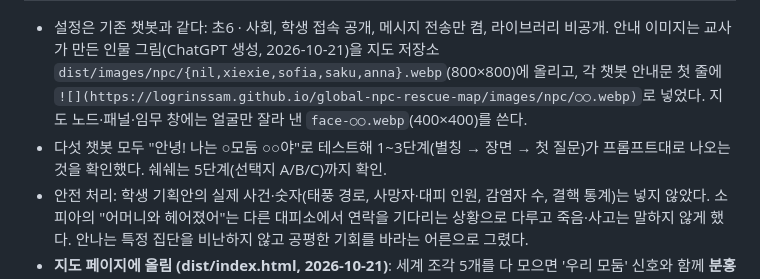
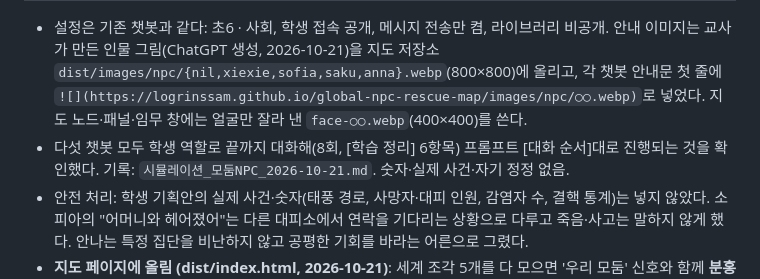
Before and after one commit to logrinssam/global-npc-rescue-map, a Markdown page: worksheets/활동지_구성안.md, the part around the change. GitHub-like rendering.

```diff
--- a/worksheets/활동지_구성안.md
+++ b/worksheets/활동지_구성안.md
@@ -145,7 +145,7 @@ A 정답(교사용, 검사지에는 인쇄되지 않음): 1① 2④ 3O 4② 5O 6
 | 5모둠 | 안나 (34살) | 독일 작센주 · 인종차별 | 피부색으로 거절당한 날 - 독일 작센주 안나 (5모둠 NPC) | https://egpt-builder.web.app/c/kf2mxt7y |
 
 - 설정은 기존 챗봇과 같다: 초6 · 사회, 학생 접속 공개, 메시지 전송만 켬, 라이브러리 비공개. 안내 이미지는 교사가 만든 인물 그림(ChatGPT 생성, 2026-10-21)을 지도 저장소 `dist/images/npc/{nil,xiexie,sofia,saku,anna}.webp`(800×800)에 올리고, 각 챗봇 안내문 첫 줄에 `![](https://logrinssam.github.io/global-npc-rescue-map/images/npc/○○.webp)`로 넣었다. 지도 노드·패널·임무 창에는 얼굴만 잘라 낸 `face-○○.webp`(400×400)를 쓴다.
-- 다섯 챗봇 모두 "안녕! 나는 ○모둠 ○○야"로 테스트해 1~3단계(별칭 → 장면 → 첫 질문)가 프롬프트대로 나오는 것을 확인했다. 쉐쉐는 5단계(선택지 A/B/C)까지 확인.
+- 다섯 챗봇 모두 학생 역할로 끝까지 대화해(8회, [학습 정리] 6항목) 프롬프트 [대화 순서]대로 진행되는 것을 확인했다. 기록: `시뮬레이션_모둠NPC_2026-10-21.md`. 숫자·실제 사건·자기 정정 없음.
 - 안전 처리: 학생 기획안의 실제 사건·숫자(태풍 경로, 사망자·대피 인원, 감염자 수, 결핵 통계)는 넣지 않았다. 소피아의 "어머니와 헤어졌어"는 다른 대피소에서 연락을 기다리는 상황으로 다루고 죽음·사고는 말하지 않게 했다. 안나는 특정 집단을 비난하지 않고 공평한 기회를 바라는 어른으로 그렸다.
 - **지도 페이지에 올림 (dist/index.html, 2026-10-21)**: 세계 조각 5개를 다 모으면 '우리 모둠' 신호와 함께 **분홍색 친구 NPC 다섯 자리**(인도 닐 · 중국 쉐쉐 · 스페인 소피아 · 콩고민주공화국 사쿠 · 독일 안나)가 지도에 나타난다. 누르면 오른쪽 패널에 첫인사·임무가 뜨고, "만나러 가기"로 열리는 임무 창에서 챗봇 대화 → 질문 복사 → 생각 정리 체크 → "친구의 마음 듣기 완료"까지 기존 임무와 같은 흐름이다. 상단에 "친구 NPC n / 5"가 표시되고 기록은 기기(localStorage)에 남는다.
   - 조각을 다 모으지 않은 기기(다른 크롬북 등)에서 9차시를 할 때는 주소 뒤에 `?class`를 붙이면 친구 NPC가 바로 열린다: `https://logrinssam.github.io/global-npc-rescue-map/?class`
```
Also changed, not shown: worksheets/시뮬레이션_모둠NPC_2026-10-21.md (added, +118 -0 lines).
